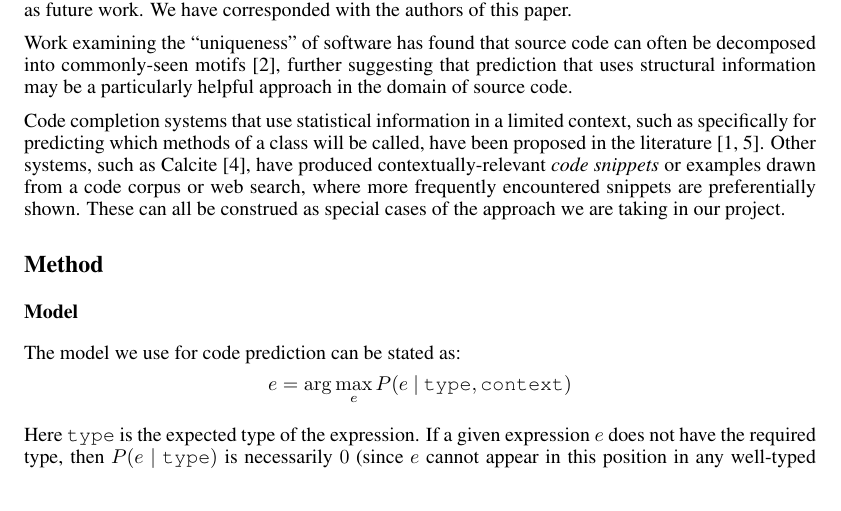
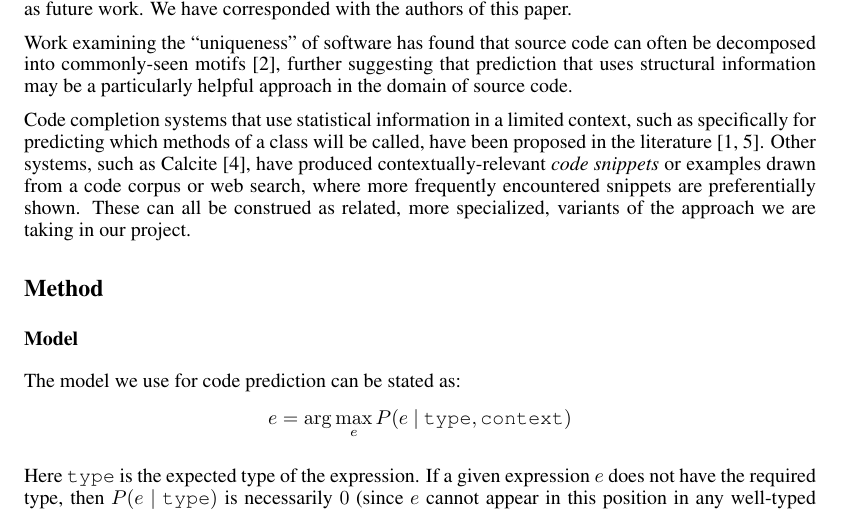
Before and after one commit to flavioc/ml-report, a LaTeX document (final.tex): part of page 2 of 5, cut so that both start at the same text. Compiled offline with pdfLaTeX.

Commit message:
Small change to related work

```diff
--- a/final.tex
+++ b/final.tex
@@ -77,7 +77,7 @@ As mentioned above, work by Hindle et al. \cite{Hindle:2012:NS:2337223.2337322}
 
 Work examining the ``uniqueness'' of software has found that source code can often be decomposed into commonly-seen motifs \cite{Gabel:2010:FSE}, further suggesting that prediction that uses structural information may be a particularly helpful approach in the domain of source code.
 
-Code completion systems that use statistical information in a limited context, such as specifically for predicting which methods of a class will be called, have been proposed in the literature \cite{Bruch:2009:LEI:1595696.1595728,robbes_how_2008}. Other systems, such as Calcite \cite{mooty_calcite:_2010}, have produced contextually-relevant {\em code snippets} or examples drawn from a code corpus or web search, where more frequently encountered snippets are preferentially shown. These can all be construed as special cases of the approach we are taking in our project.
+Code completion systems that use statistical information in a limited context, such as specifically for predicting which methods of a class will be called, have been proposed in the literature \cite{Bruch:2009:LEI:1595696.1595728,robbes_how_2008}. Other systems, such as Calcite \cite{mooty_calcite:_2010}, have produced contextually-relevant {\em code snippets} or examples drawn from a code corpus or web search, where more frequently encountered snippets are preferentially shown. These can all be construed as related, more specialized, variants of the approach we are taking in our project.
 
 
 \section*{Method}
```
